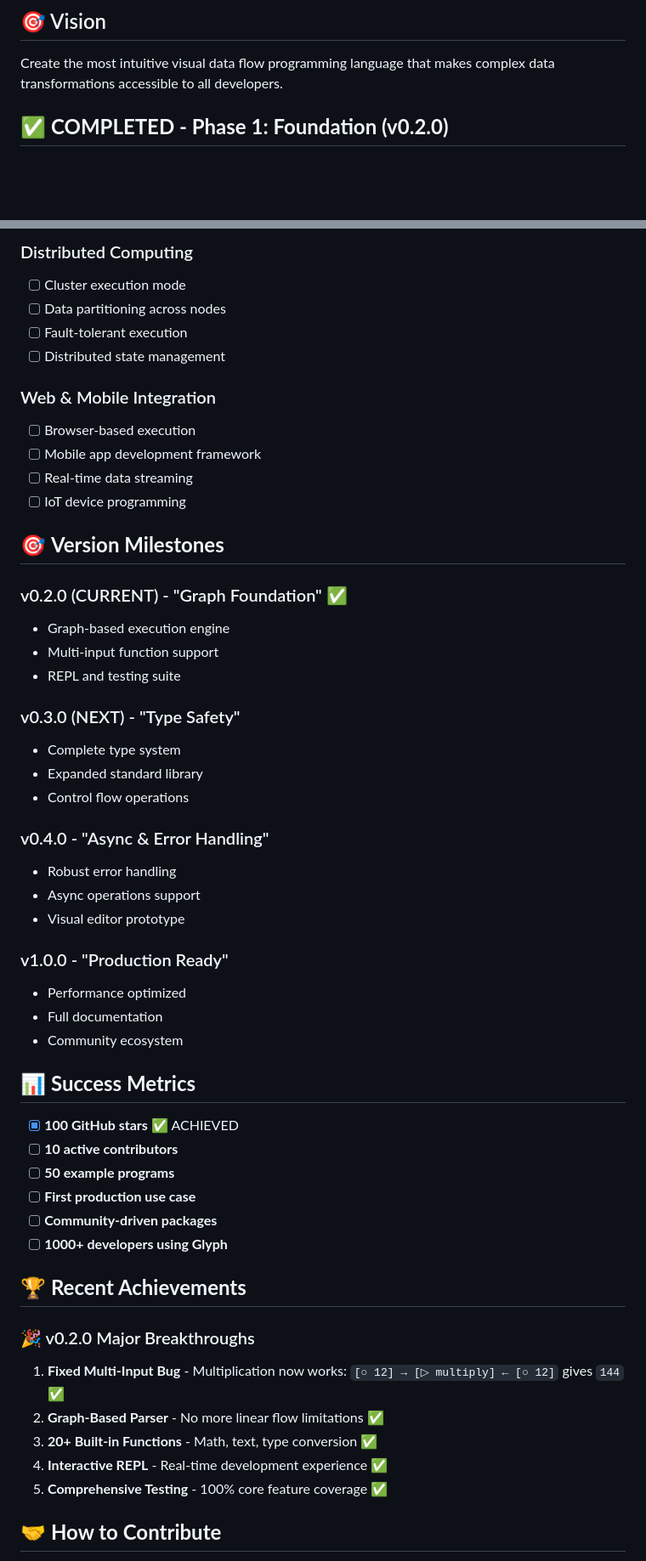
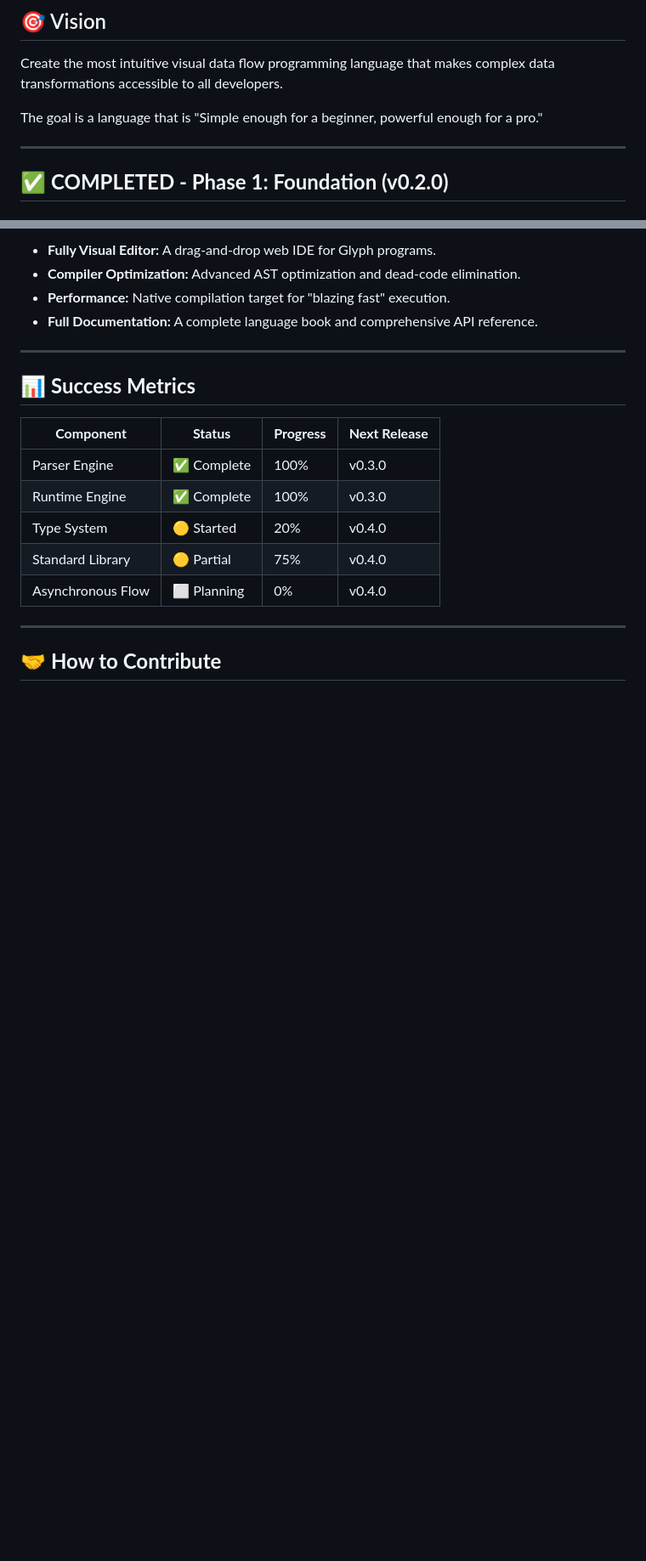
Before and after one commit to daktari-art/glphy-lang, a Markdown page: ROADMAP.md, 2 parts joined by grey strips. Shown: that part at 85% size. GitHub-like rendering; blank space fills up the shorter version.

```diff
--- a/ROADMAP.md
+++ b/ROADMAP.md
@@ -2,6 +2,10 @@
 
 ## 🎯 Vision
 Create the most intuitive visual data flow programming language that makes complex data transformations accessible to all developers.
+
+The goal is a language that is "Simple enough for a beginner, powerful enough for a pro."
+
+---
 
 ## ✅ **COMPLETED - Phase 1: Foundation (v0.2.0)**
 
@@ -88,55 +76,22 @@ Create the most intuitive visual data flow programming language that makes compl
 
-### Distributed Computing
-- [ ] Cluster execution mode
-- [ ] Data partitioning across nodes
-- [ ] Fault-tolerant execution
-- [ ] Distributed state management
+- **Fully Visual Editor:** A drag-and-drop web IDE for Glyph programs.
+- **Compiler Optimization:** Advanced AST optimization and dead-code elimination.
+- **Performance:** Native compilation target for "blazing fast" execution.
+- **Full Documentation:** A complete language book and comprehensive API reference.
 
-### Web & Mobile Integration
-- [ ] Browser-based execution
-- [ ] Mobile app development framework
-- [ ] Real-time data streaming
-- [ ] IoT device programming
-
-## 🎯 **Version Milestones**
-
-### v0.2.0 (CURRENT) - "Graph Foundation" ✅
-- Graph-based execution engine
-- Multi-input function support
-- REPL and testing suite
-
-### v0.3.0 (NEXT) - "Type Safety"
-- Complete type system
-- Expanded standard library
-- Control flow operations
-
-### v0.4.0 - "Async & Error Handling"
-- Robust error handling
-- Async operations support
-- Visual editor prototype
-
-### v1.0.0 - "Production Ready"
-- Performance optimized
-- Full documentation
-- Community ecosystem
+---
 
 ## 📊 **Success Metrics**
 
-- [x] **100 GitHub stars** ✅ ACHIEVED
-- [ ] **10 active contributors**
-- [ ] **50 example programs**
-- [ ] **First production use case**
-- [ ] **Community-driven packages**
-- [ ] **1000+ developers using Glyph**
+| **Component** | **Status** | **Progress** | **Next Release** |
+|---------------|------------|--------------|------------------|
+| Parser Engine | ✅ Complete | 100% | v0.3.0 |
+| Runtime Engine | ✅ Complete | 100% | v0.3.0 |
+| Type System | 🟡 Started | 20% | v0.4.0 |
+| Standard Library | 🟡 Partial | 75% | v0.4.0 |
+| Asynchronous Flow | ⬜ Planning | 0% | v0.4.0 |
 
-## 🏆 **Recent Achievements**
-
-### 🎉 v0.2.0 Major Breakthroughs
-1. **Fixed Multi-Input Bug** - Multiplication now works: `[○ 12] → [▷ multiply] ← [○ 12]` gives `144` ✅
-2. **Graph-Based Parser** - No more linear flow limitations ✅
-3. **20+ Built-in Functions** - Math, text, type conversion ✅
-4. **Interactive REPL** - Real-time development experience ✅
-5. **Comprehensive Testing** - 100% core feature coverage ✅
+---
 
 ## 🤝 **How to Contribute**
 
```
Also changed, not shown: other parts of ROADMAP.md (+29 -65 lines).
